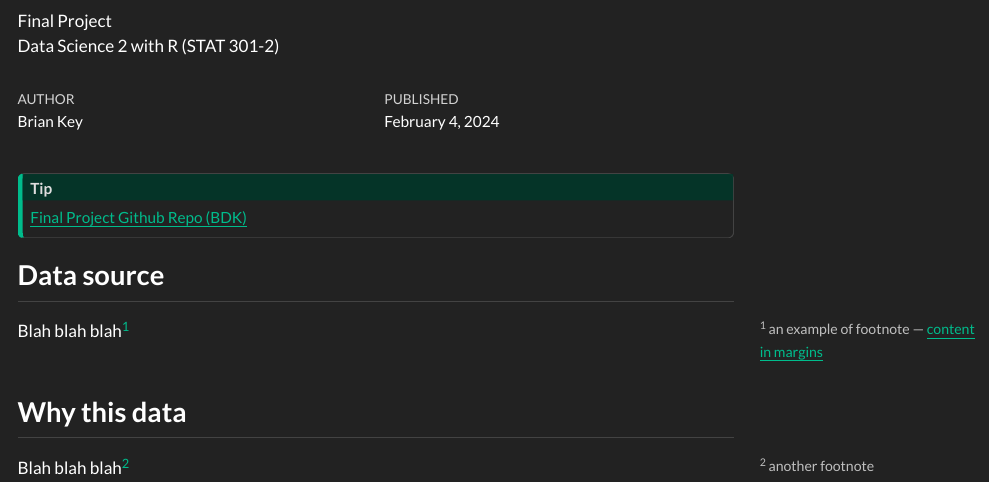
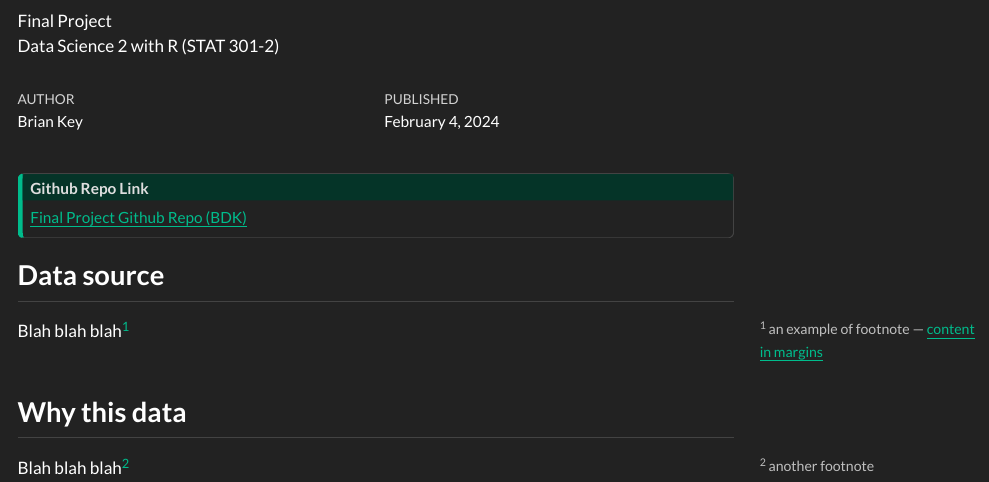
Before and after one commit to stat301-2-2024-winter/final-project-2-bkey15, a Quarto document (memos/Key_Brian_Progress_Memo_1.qmd): the page in a window 1100 px wide, from 60 px down. The pictures show the output file memos/Key_Brian_Progress_Memo_1.html that the author committed with the source, opened offline; menus at the side of the page are left out.

Commit message:
Edit to repo link callout

```diff
--- a/memos/Key_Brian_Progress_Memo_1.qmd
+++ b/memos/Key_Brian_Progress_Memo_1.qmd
@@ -23,6 +23,8 @@ citation-location: margin
 ---
 
 ::: {.callout-tip icon=false}
+## Github Repo Link
+
 [Final Project Github Repo (BDK)](https://github.com/stat301-2-2024-winter/final-project-2-bkey15)
 :::
 
```
Also changed, not shown: memos/Key_Brian_Progress_Memo_1.html.
